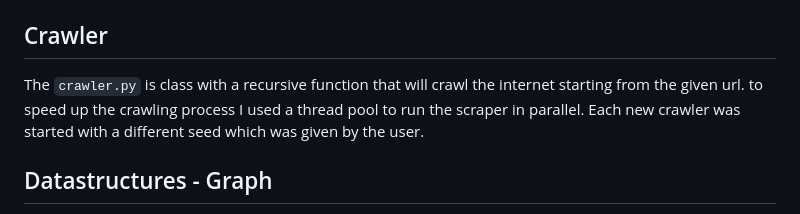
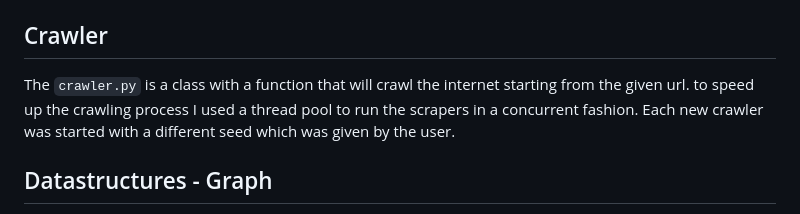
Before and after one commit to BIGdeadLock/Graph-Crawler, a Markdown page: README.md, the part around the change. GitHub-like rendering.

```diff
--- a/README.md
+++ b/README.md
@@ -19,8 +19,8 @@ The developer can easily add new scrapers by implementing the Scraper interface
 `scraper.py` and adding the scraper to the factory by adding it to the `SCRAPERS` list in `scraper\__init__.py`.
 
 ## Crawler
-The `crawler.py` is class with a recursive function that will crawl the internet starting from the given url.
-to speed up the crawling process I used a thread pool to run the scraper in parallel.
+The `crawler.py` is a class with a function that will crawl the internet starting from the given url.
+to speed up the crawling process I used a thread pool to run the scrapers in a concurrent fashion.
 Each new crawler was started with a different seed which was given by the user.
 
 ## Datastructures - Graph
```
